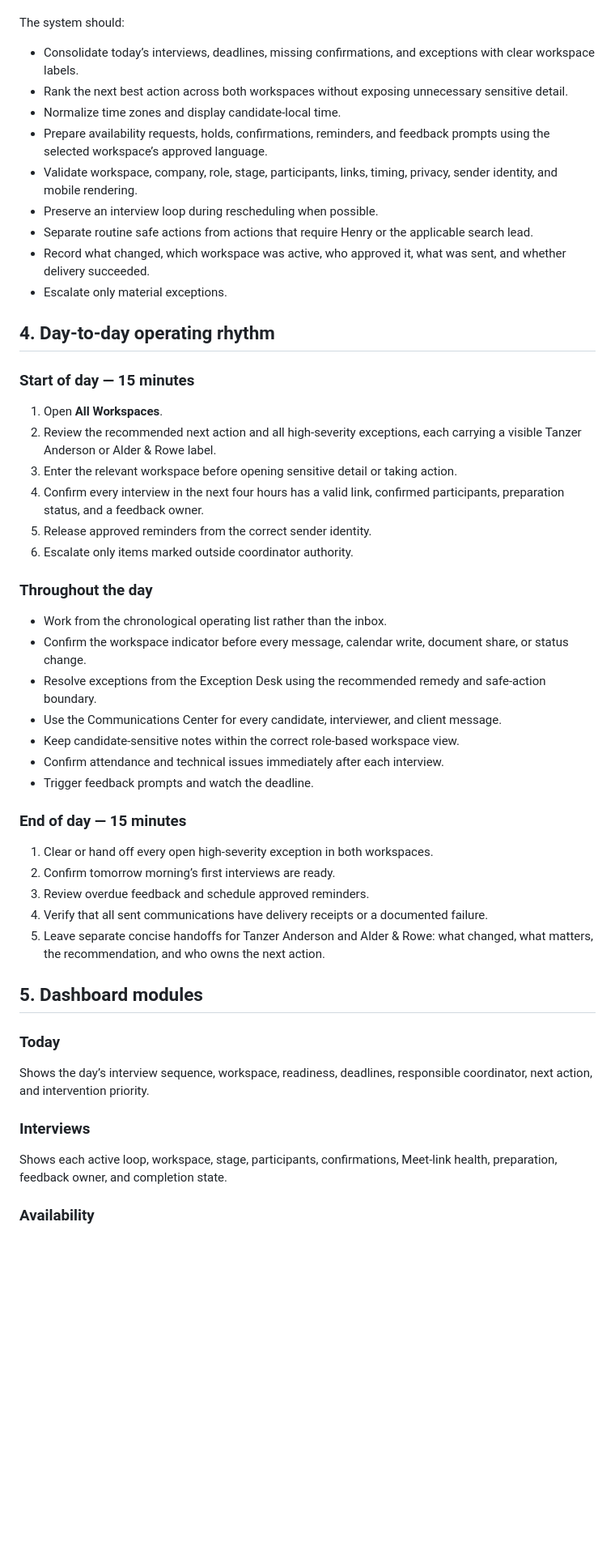
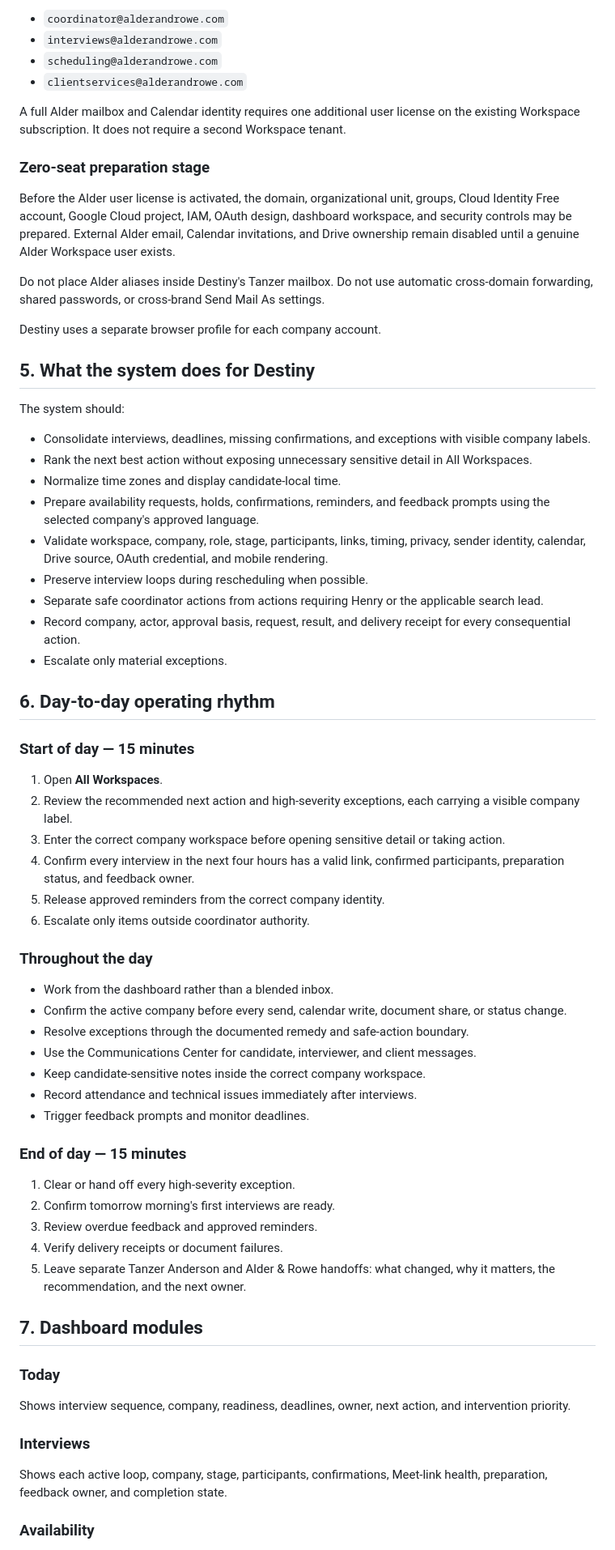
Before and after one commit to hank475/tanzer-anderson-website, a Markdown page: internal/interview-operations-v1/RECRUITING_COORDINATOR_PROGRAM.md, the part around one of its changes. Shown at 81% size. Drawn GitHub-style; blank space fills up the shorter version.

```diff
--- a/internal/interview-operations-v1/RECRUITING_COORDINATOR_PROGRAM.md
+++ b/internal/interview-operations-v1/RECRUITING_COORDINATOR_PROGRAM.md
@@ -36,54 +65,70 @@ The program should prepare routine work, detect risk, and explain what matters.
+- `coordinator@alderandrowe.com`
+- `interviews@alderandrowe.com`
+- `scheduling@alderandrowe.com`
+- `clientservices@alderandrowe.com`
+
+A full Alder mailbox and Calendar identity requires one additional user license on the existing Workspace subscription. It does not require a second Workspace tenant.
+
+### Zero-seat preparation stage
+
+Before the Alder user license is activated, the domain, organizational unit, groups, Cloud Identity Free account, Google Cloud project, IAM, OAuth design, dashboard workspace, and security controls may be prepared. External Alder email, Calendar invitations, and Drive ownership remain disabled until a genuine Alder Workspace user exists.
+
+Do not place Alder aliases inside Destiny's Tanzer mailbox. Do not use automatic cross-domain forwarding, shared passwords, or cross-brand Send Mail As settings.
+
+Destiny uses a separate browser profile for each company account.
+
+## 5. What the system does for Destiny
 
 The system should:
 
-- Consolidate today’s interviews, deadlines, missing confirmations, and exceptions with clear workspace labels.
-- Rank the next best action across both workspaces without exposing unnecessary sensitive detail.
+- Consolidate interviews, deadlines, missing confirmations, and exceptions with visible company labels.
+- Rank the next best action without exposing unnecessary sensitive detail in All Workspaces.
 - Normalize time zones and display candidate-local time.
-- Prepare availability requests, holds, confirmations, reminders, and feedback prompts using the selected workspace’s approved language.
-- Validate workspace, company, role, stage, participants, links, timing, privacy, sender identity, and mobile rendering.
-- Preserve an interview loop during rescheduling when possible.
-- Separate routine safe actions from actions that require Henry or the applicable search lead.
-- Record what changed, which workspace was active, who approved it, what was sent, and whether delivery succeeded.
+- Prepare availability requests, holds, confirmations, reminders, and feedback prompts using the selected company's approved language.
+- Validate workspace, company, role, stage, participants, links, timing, privacy, sender identity, calendar, Drive source, OAuth credential, and mobile rendering.
+- Preserve interview loops during rescheduling when possible.
+- Separate safe coordinator actions from actions requiring Henry or the applicable search lead.
+- Record company, actor, approval basis, request, result, and delivery receipt for every consequential action.
 - Escalate only material exceptions.
 
-## 4. Day-to-day operating rhythm
+## 6. Day-to-day operating rhythm
 
 ### Start of day — 15 minutes
 
 1. Open **All Workspaces**.
-2. Review the recommended next action and all high-severity exceptions, each carrying a visible Tanzer Anderson or Alder & Rowe label.
-3. Enter the relevant workspace before opening sensitive detail or taking action.
-4. Confirm every interview in the next four hours has a valid link, confirmed participants, preparation status, and a feedback owner.
-5. Release approved reminders from the correct sender identity.
-6. Escalate only items marked outside coordinator authority.
+2. Review the recommended next action and high-severity exceptions, each carrying a visible company label.
+3. Enter the correct company workspace before opening sensitive detail or taking action.
+4. Confirm every interview in the next four hours has a valid link, confirmed participants, preparation status, and feedback owner.
+5. Release approved reminders from the correct company identity.
+6. Escalate only items outside coordinator authority.
 
 ### Throughout the day
 
-- Work from the chronological operating list rather than the inbox.
-- Confirm the workspace indicator before every message, calendar write, document share, or status change.
-- Resolve exceptions from the Exception Desk using the recommended remedy and safe-action boundary.
-- Use the Communications Center for every candidate, interviewer, and client message.
-- Keep candidate-sensitive notes within the correct role-based workspace view.
-- Confirm attendance and technical issues immediately after each interview.
-- Trigger feedback prompts and watch the deadline.
+- Work from the dashboard rather than a blended inbox.
+- Confirm the active company before every send, calendar write, document share, or status change.
+- Resolve exceptions through the documented remedy and safe-action boundary.
+- Use the Communications Center for candidate, interviewer, and client messages.
+- Keep candidate-sensitive notes inside the correct company workspace.
+- Record attendance and technical issues immediately after interviews.
+- Trigger feedback prompts and monitor deadlines.
 
 ### End of day — 15 minutes
 
-1. Clear or hand off every open high-severity exception in both workspaces.
-2. Confirm tomorrow morning’s first interviews are ready.
-3. Review overdue feedback and schedule approved reminders.
-4. Verify that all sent communications have delivery receipts or a documented failure.
-5. Leave separate concise handoffs for Tanzer Anderson and Alder & Rowe: what changed, what matters, the recommendation, and who owns the next action.
+1. Clear or hand off every high-severity exception.
+2. Confirm tomorrow morning's first interviews are ready.
+3. Review overdue feedback and approved reminders.
+4. Verify delivery receipts or document failures.
+5. Leave separate Tanzer Anderson and Alder & Rowe handoffs: what changed, why it matters, the recommendation, and the next owner.
 
-## 5. Dashboard modules
+## 7. Dashboard modules
 
 ### Today
 
-Shows the day’s interview sequence, workspace, readiness, deadlines, responsible coordinator, next action, and intervention priority.
+Shows interview sequence, company, readiness, deadlines, owner, next action, and intervention priority.
 
 ### Interviews
 
-Shows each active loop, workspace, stage, participants, confirmations, Meet-link health, preparation, feedback owner, and completion state.
+Shows each active loop, company, stage, participants, confirmations, Meet-link health, preparation, feedback owner, and completion state.
 
 ### Availability
 
```
Also changed, not shown: other parts of internal/interview-operations-v1/RECRUITING_COORDINATOR_PROGRAM.md (+106 -84 lines).
